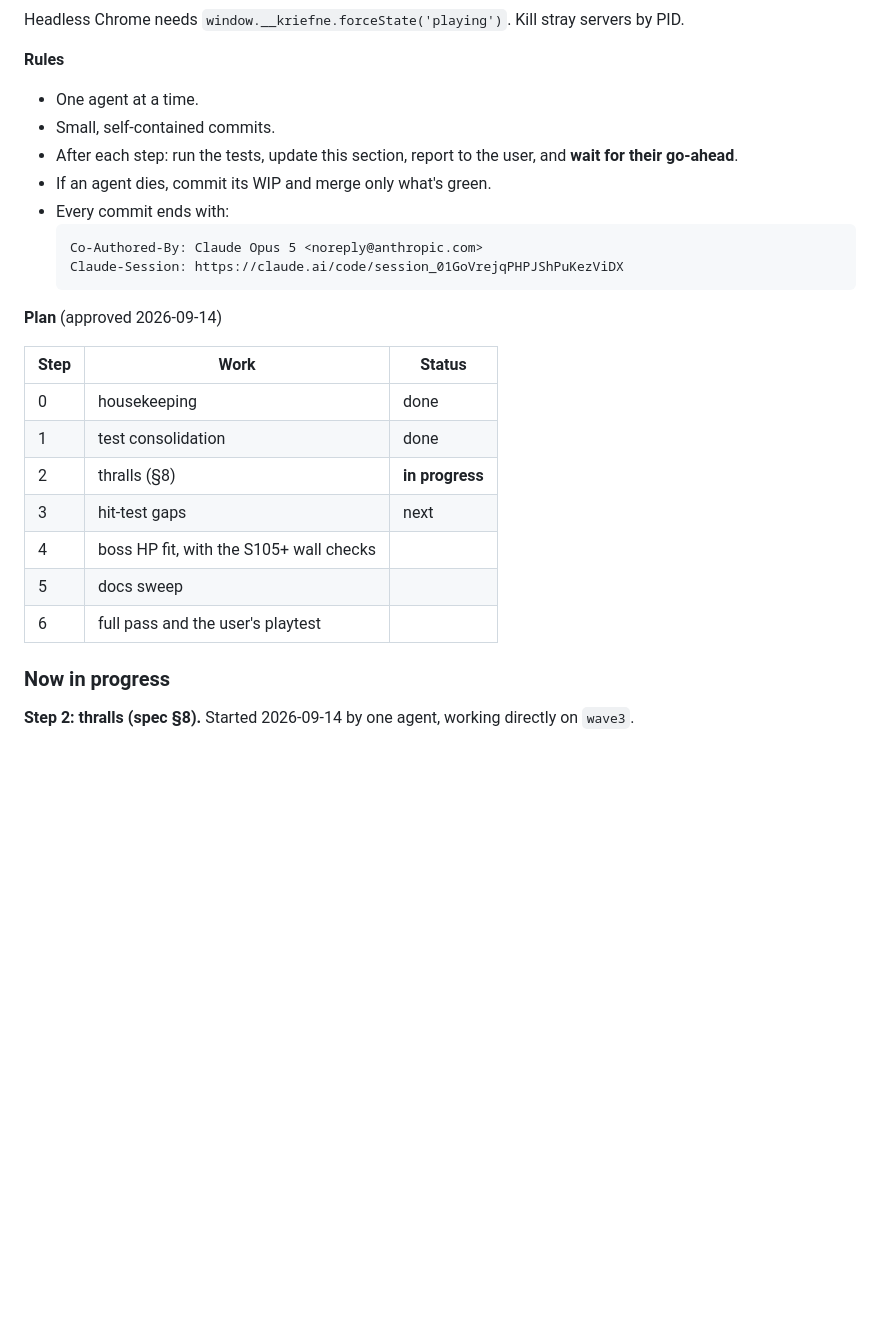
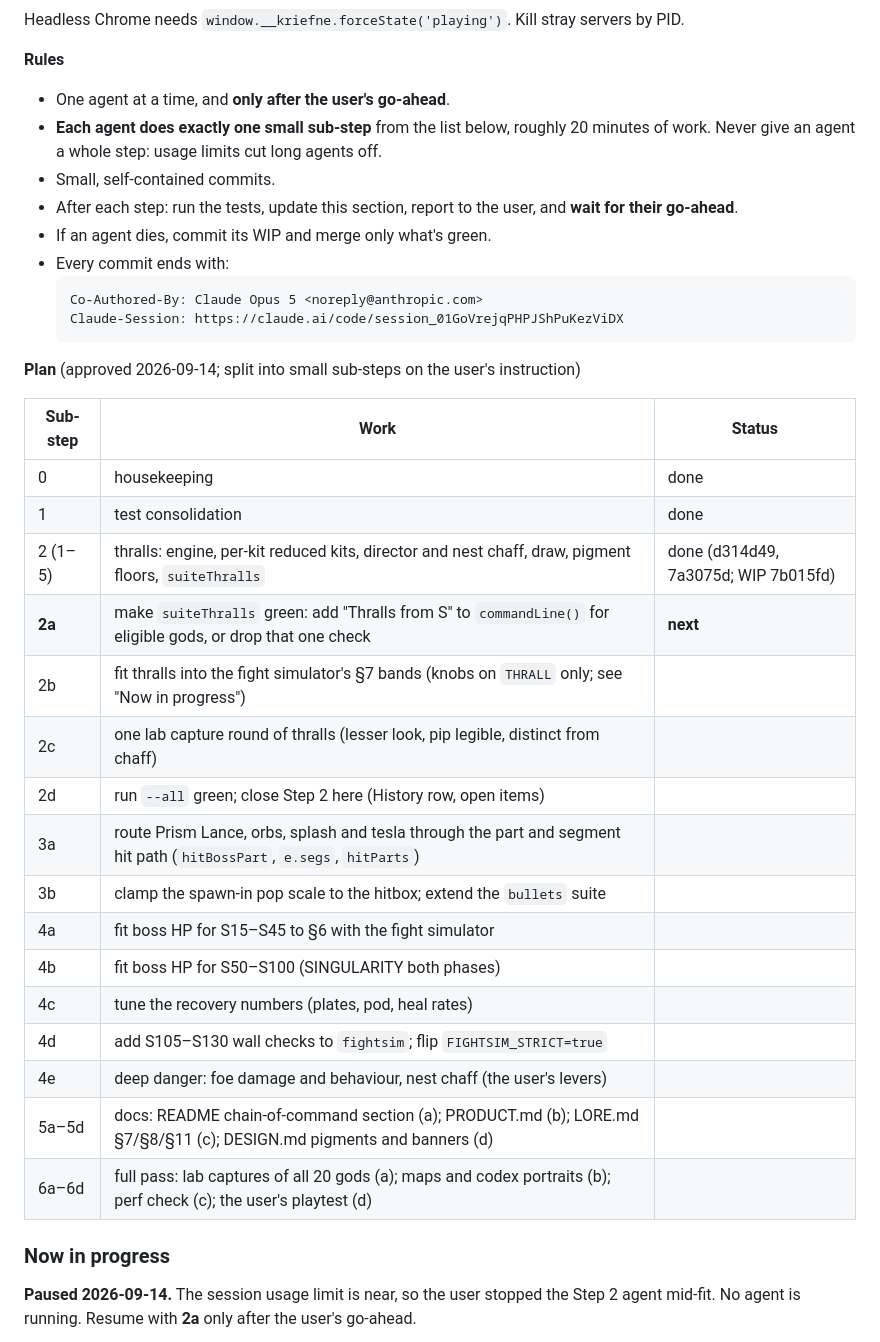
Before and after one commit to harshaditya-sharma/KRIEFNE, a Markdown page: DevX/SPEC-overhaul.md, the part around one of its changes. GitHub-like rendering; blank space fills up the shorter version.

````diff
--- a/DevX/SPEC-overhaul.md
+++ b/DevX/SPEC-overhaul.md
@@ -854,7 +854,8 @@ This is the **only** status doc. Anyone taking over reads "Resume here" and "Now
 Headless Chrome needs `window.__kriefne.forceState('playing')`. Kill stray servers by PID.
 
 **Rules**
-- One agent at a time.
+- One agent at a time, and **only after the user's go-ahead**.
+- **Each agent does exactly one small sub-step** from the list below, roughly 20 minutes of work. Never give an agent a whole step: usage limits cut long agents off.
 - Small, self-contained commits.
 - After each step: run the tests, update this section, report to the user, and **wait for their go-ahead**.
 - If an agent dies, commit its WIP and merge only what's green.
@@ -864,18 +865,27 @@ Headless Chrome needs `window.__kriefne.forceState('playing')`. Kill stray serve
   Claude-Session: https://claude.ai/code/session_01GoVrejqPHPJShPuKezViDX
   ```
 
-**Plan** (approved 2026-09-14)
+**Plan** (approved 2026-09-14; split into small sub-steps on the user's instruction)
 
-| Step | Work | Status |
+| Sub-step | Work | Status |
 |---|---|---|
 | 0 | housekeeping | done |
 | 1 | test consolidation | done |
-| 2 | thralls (§8) | **in progress** |
-| 3 | hit-test gaps | next |
-| 4 | boss HP fit, with the S105+ wall checks | |
-| 5 | docs sweep | |
-| 6 | full pass and the user's playtest | |
+| 2 (1–5) | thralls: engine, per-kit reduced kits, director and nest chaff, draw, pigment floors, `suiteThralls` | done (d314d49, 7a3075d; WIP 7b015fd) |
+| **2a** | make `suiteThralls` green: add "Thralls from S<n>" to `commandLine()` for eligible gods, or drop that one check | **next** |
+| 2b | fit thralls into the fight simulator's §7 bands (knobs on `THRALL` only; see "Now in progress") | |
+| 2c | one lab capture round of thralls (lesser look, pip legible, distinct from chaff) | |
+| 2d | run `--all` green; close Step 2 here (History row, open items) | |
+| 3a | route Prism Lance, orbs, splash and tesla through the part and segment hit path (`hitBossPart`, `e.segs`, `hitParts`) | |
+| 3b | clamp the spawn-in pop scale to the hitbox; extend the `bullets` suite | |
+| 4a | fit boss HP for S15–S45 to §6 with the fight simulator | |
+| 4b | fit boss HP for S50–S100 (SINGULARITY both phases) | |
+| 4c | tune the recovery numbers (plates, pod, heal rates) | |
+| 4d | add S105–S130 wall checks to `fightsim`; flip `FIGHTSIM_STRICT=true` | |
+| 4e | deep danger: foe damage and behaviour, nest chaff (the user's levers) | |
+| 5a–5d | docs: README chain-of-command section (a); PRODUCT.md (b); LORE.md §7/§8/§11 (c); DESIGN.md pigments and banners (d) | |
+| 6a–6d | full pass: lab captures of all 20 gods (a); maps and codex portraits (b); perf check (c); the user's playtest (d) | |
 
 ### Now in progress
-**Step 2: thralls (spec §8).** Started 2026-09-14 by one agent, working directly on `wave3`.
+**Paused 2026-09-14.** The session usage limit is near, so the user stopped the Step 2 agent mid-fit. No agent is running. Resume with **2a** only after the user's go-ahead.
 
````
Also changed, not shown: other parts of DevX/SPEC-overhaul.md (+29 -16 lines).
